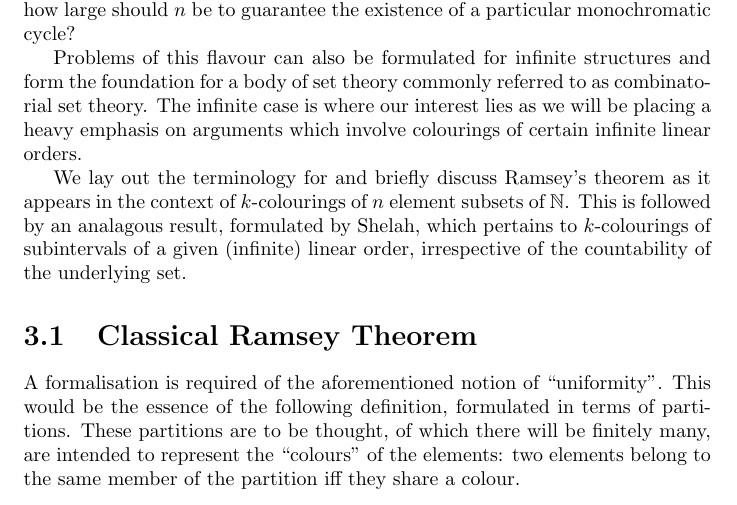
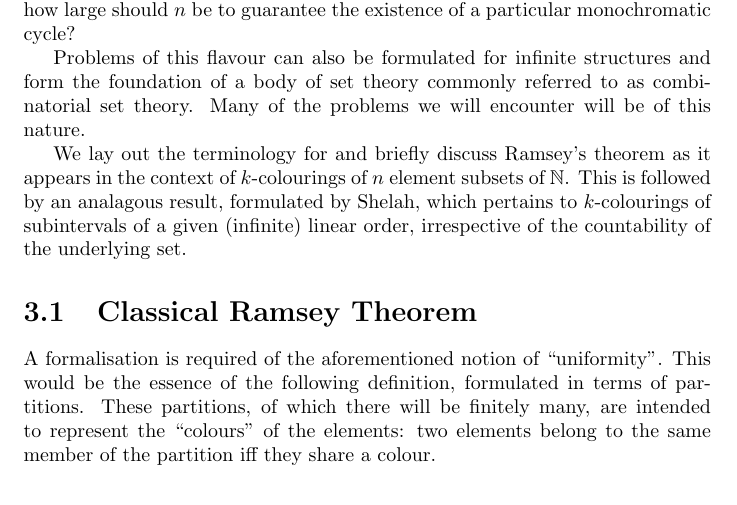
Before and after one commit to jdvlio/msc-thesis, a LaTeX thesis (cos.tex, which reads ramtheory/ramsey.tex): part of page 20 of 72, cut so that both start at the same text. Compiled offline with pdfLaTeX.

Commit message:
Correct typos, clean up

```diff
--- a/ramtheory/ramsey.tex
+++ b/ramtheory/ramsey.tex
@@ -10,10 +10,8 @@ how large should $n$ be to guarantee the existence of a particular monochromatic
 cycle?
 
 Problems of this flavour can also be formulated for infinite structures and form
-the foundation for a body of set theory commonly referred to as combinatorial
-set theory.  The infinite case is where our interest lies as we will be placing
-a heavy emphasis on arguments which involve colourings of certain infinite
-linear orders.
+the foundation of a body of set theory commonly referred to as combinatorial
+set theory.  Many of the problems we will encounter will be of this nature.
 
 We lay out the terminology for and briefly discuss Ramsey's theorem as it
 appears in the context of $k$-colourings of $n$ element subsets of $\nats$.
@@ -25,9 +23,9 @@ of the countability of the underlying set.
 
 A formalisation is required of the aforementioned notion of ``uniformity''.
 This would be the essence of the following definition, formulated in terms of
-partitions.  These partitions are to be thought, of which there will be finitely
-many, are intended to represent the ``colours'' of the elements: two elements
-belong to the same member of the partition iff they share a colour.
+partitions.  These partitions, of which there will be finitely many, are
+intended to represent the ``colours'' of the elements: two elements belong to
+the same member of the partition iff they share a colour.
 
 \begin{dfn}[Homogeneous set for a partition]
    If $A$ is a nonempty set and, for some $k\in\posnats$, $\mathcal{C}$ is a
```
